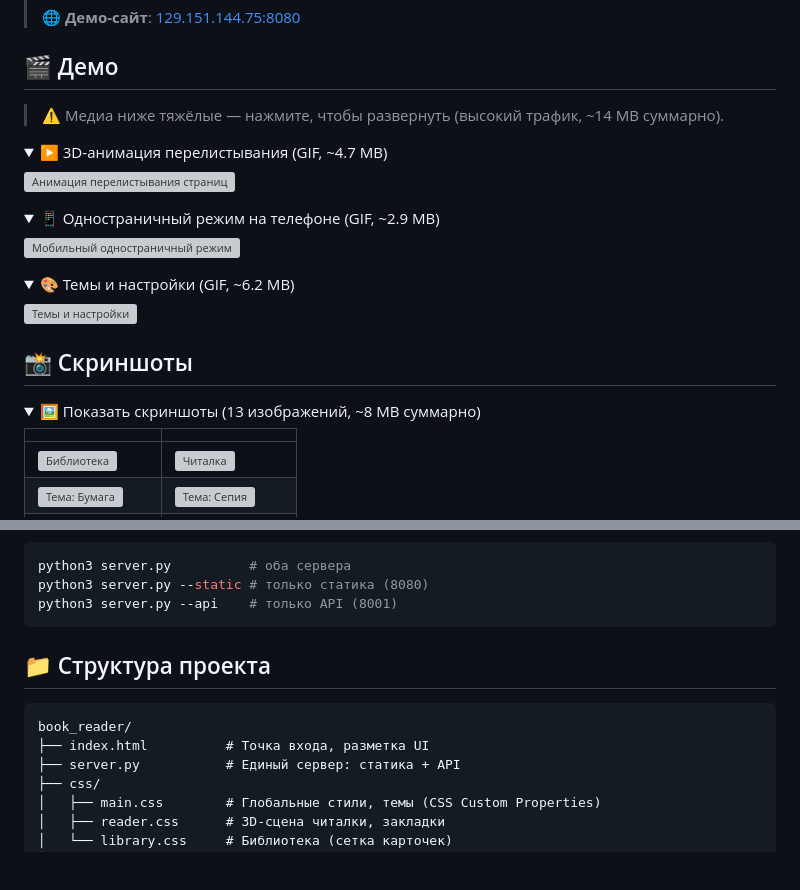
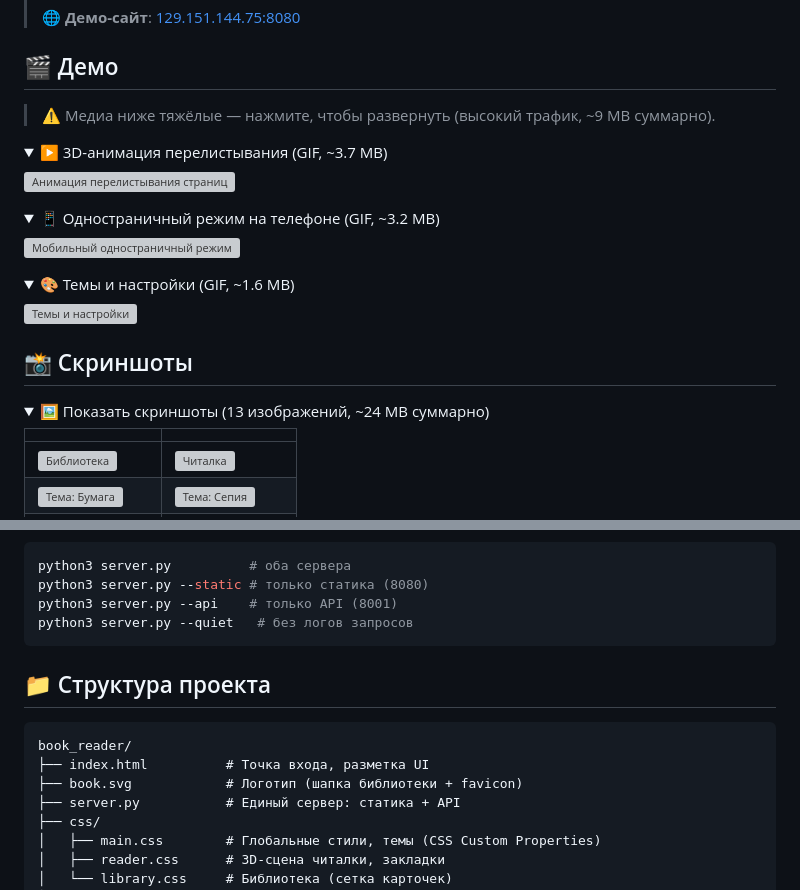
Before and after one commit to Hiddenath/book_reader, a Markdown page: README.ru.md, 2 parts joined by grey strips. Rendered like a GitHub page; folded sections open; blank space fills up the shorter version; grey boxes are pictures that could not be loaded.

````diff
--- a/README.ru.md
+++ b/README.ru.md
@@ -8,24 +8,24 @@
 
 ## 🎬 Демо
 
-> ⚠️ Медиа ниже тяжёлые — нажмите, чтобы развернуть (высокий трафик, ~14 MB суммарно).
+> ⚠️ Медиа ниже тяжёлые — нажмите, чтобы развернуть (высокий трафик, ~9 MB суммарно).
 
 <details>
-<summary>▶️ 3D-анимация перелистывания (GIF, ~4.7 MB)</summary>
+<summary>▶️ 3D-анимация перелистывания (GIF, ~3.7 MB)</summary>
 
 ![Анимация перелистывания страниц](assets/gif/reader-flip.gif)
 
 </details>
 
 <details>
-<summary>📱 Одностраничный режим на телефоне (GIF, ~2.9 MB)</summary>
+<summary>📱 Одностраничный режим на телефоне (GIF, ~3.2 MB)</summary>
 
 ![Мобильный одностраничный режим](assets/gif/reader-flip-mobile.gif)
 
 </details>
 
 <details>
-<summary>🎨 Темы и настройки (GIF, ~6.2 MB)</summary>
+<summary>🎨 Темы и настройки (GIF, ~1.6 MB)</summary>
 
 ![Темы и настройки](assets/gif/settings-themes.gif)
 
@@ -34,7 +34,7 @@
 ## 📸 Скриншоты
 
 <details>
-<summary>🖼️ Показать скриншоты (13 изображений, ~8 MB суммарно)</summary>
+<summary>🖼️ Показать скриншоты (13 изображений, ~24 MB суммарно)</summary>
 
 |                                                                       |                                                                           |
 | --------------------------------------------------------------------- | ------------------------------------------------------------------------- |
@@ -137,6 +137,7 @@ http://127.0.0.1:8080
 python3 server.py          # оба сервера
 python3 server.py --static # только статика (8080)
 python3 server.py --api    # только API (8001)
+python3 server.py --quiet   # без логов запросов
 ```
 
 ## 📁 Структура проекта
@@ -144,6 +145,7 @@ python3 server.py --api    # только API (8001)
 ```
 book_reader/
 ├── index.html          # Точка входа, разметка UI
+├── book.svg            # Логотип (шапка библиотеки + favicon)
 ├── server.py           # Единый сервер: статика + API
 ├── css/
 │   ├── main.css        # Глобальные стили, темы (CSS Custom Properties)
````
Also changed, not shown: other parts of README.ru.md (+14 -14 lines), README.md (+12 -6 lines).
